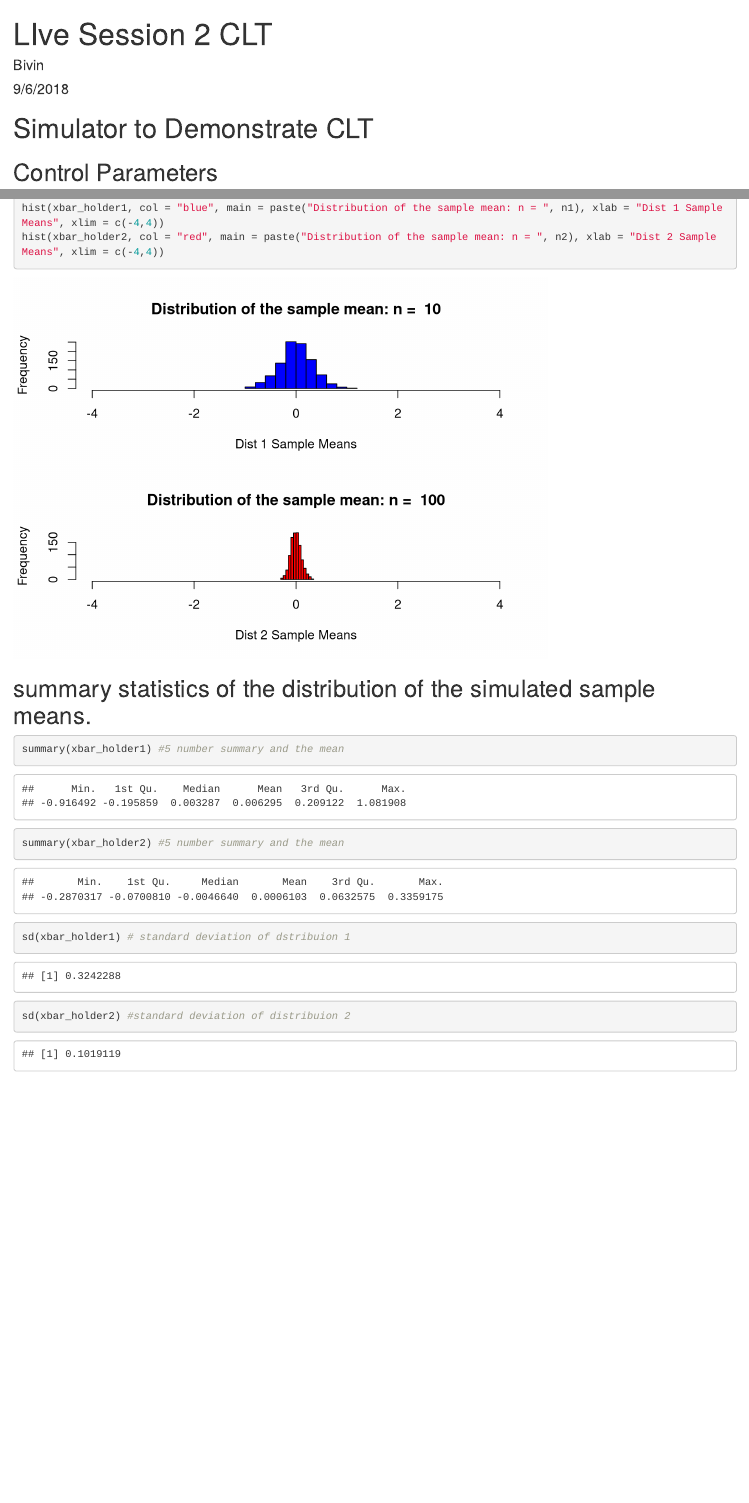
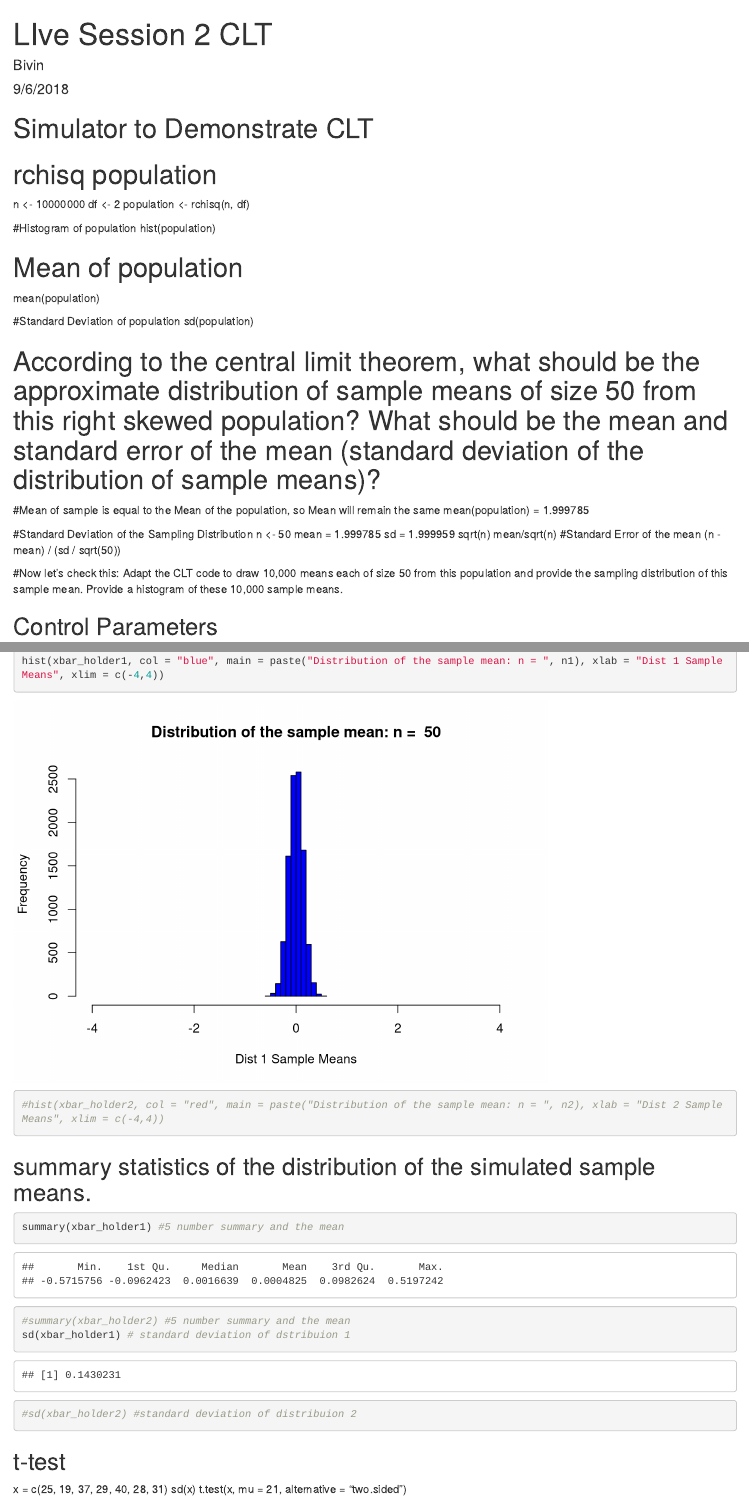
Before and after one commit to BivinSadler/MSDS_6306_Doing-Data-Science, an R Markdown document (Unit 1/CLT_2.Rmd): the page in a window 1100 px wide, from its top, and a second part further down, joined at a grey line. Rendered offline with R 4.5, knitr and Pandoc, with nearby package versions; code that draws random numbers runs with fixed seeds of ours; some code elsewhere in the file could not run offline.

Commit message:
First homework assignment yay!

````diff
--- a/Unit 1/CLT_2.Rmd
+++ b/Unit 1/CLT_2.Rmd
@@ -12,3 +12,32 @@ knitr::opts_chunk$set(echo = TRUE)
 ```
 
 # Simulator to Demonstrate CLT
+# rchisq population
+n <- 10000000
+df <- 2
+population <- rchisq(n, df)
+
+#Histogram of population
+hist(population)
+
+# Mean of population
+mean(population)
+
+#Standard Deviation of population
+sd(population)
+
+# According to the central limit theorem, what should be the approximate distribution of sample means of size 50 from this right skewed population?  What should be the mean and standard error of the mean (standard deviation of the distribution of sample means)?
+
+#Mean of sample is equal to the Mean of the population, so Mean will remain the same
+mean(population) = 1.999785
+
+#Standard Deviation of the Sampling Distribution
+n <- 50
+mean = 1.999785
+sd = 1.999959
+sqrt(n)
+mean/sqrt(n)
+#Standard Error of the mean
+(n - mean) / (sd / sqrt(50))
+
+#Now let’s check this: Adapt the CLT code to draw 10,000 means each of size 50 from this population and provide the sampling distribution of this sample mean.  Provide a histogram of these 10,000 sample means.
@@ -50,12 +80,17 @@ par(mfrow = c(2,1))
 hist(xbar_holder1, col = "blue", main = paste("Distribution of the sample mean: n = ", n1), xlab = "Dist 1 Sample Means", xlim = c(-4,4))
-hist(xbar_holder2, col = "red", main = paste("Distribution of the sample mean: n = ", n2), xlab = "Dist 2 Sample Means", xlim = c(-4,4))
+#hist(xbar_holder2, col = "red", main = paste("Distribution of the sample mean: n = ", n2), xlab = "Dist 2 Sample Means", xlim = c(-4,4))
 ```
 
 ## summary statistics of the distribution of the simulated sample means.
 ```{r}
 summary(xbar_holder1) #5 number summary and the mean
-summary(xbar_holder2) #5 number summary and the mean
+#summary(xbar_holder2) #5 number summary and the mean
 sd(xbar_holder1) # standard deviation of dstribuion 1
-sd(xbar_holder2) #standard deviation of distribuion 2
+#sd(xbar_holder2) #standard deviation of distribuion 2
 
 ```
+
+## t-test
+x = c(25, 19, 37, 29, 40, 28, 31)
+sd(x)
+t.test(x, mu = 21, alternative = "two.sided")
````
Also changed, not shown: Unit 1/CLT_2.Rmd (21 more changed lines), 1 other file.
